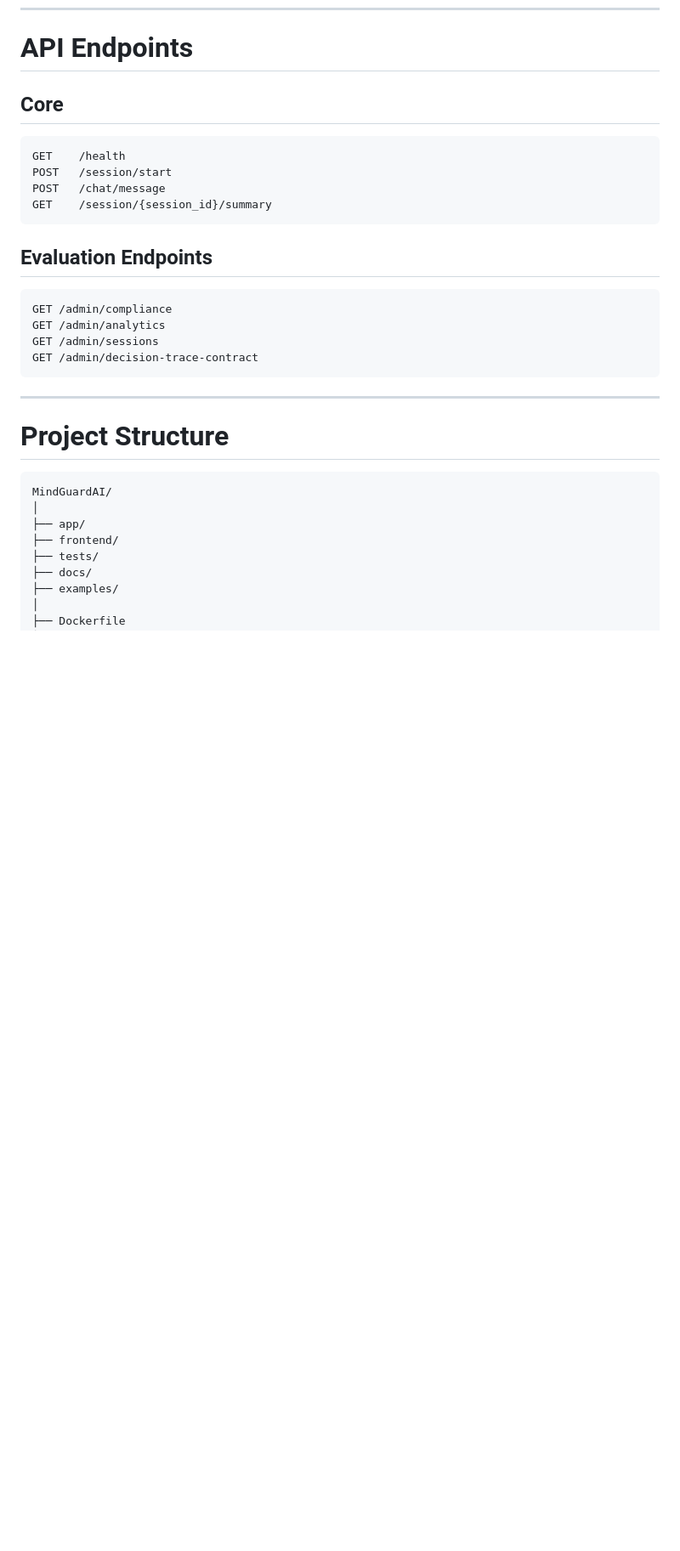
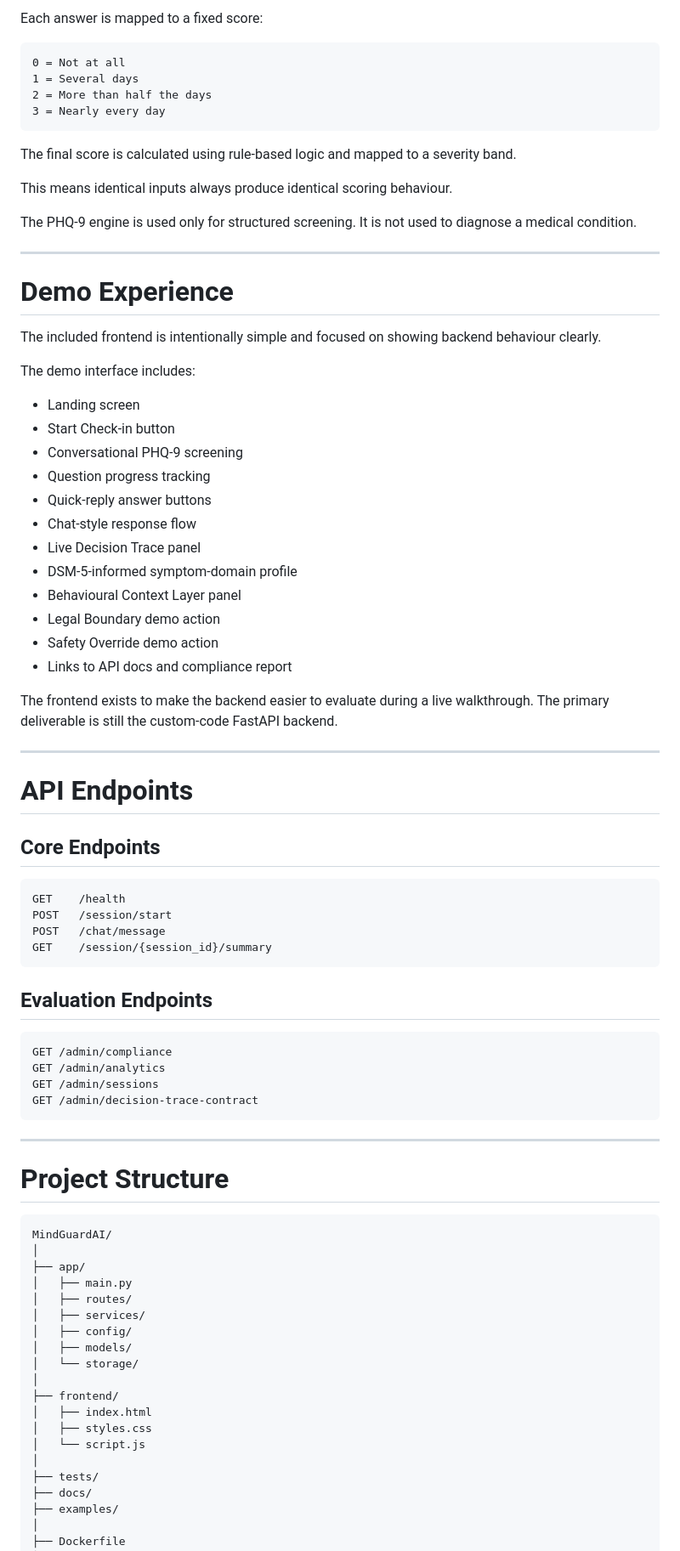
Before and after one commit to Titiksha-P/MindGuardAI, a Markdown page: README.md, the part around one of its changes. Shown at 85% size. Drawn GitHub-style; blank space fills up the shorter version.

Commit message:
Update README with live demo, behavioural context, and deployment details

````diff
--- a/README.md
+++ b/README.md
@@ -106,8 +215,48 @@ No medical diagnosis is produced.
+Each answer is mapped to a fixed score:
+
+```text
+0 = Not at all
+1 = Several days
+2 = More than half the days
+3 = Nearly every day
+```
+
+The final score is calculated using rule-based logic and mapped to a severity band.
+
+This means identical inputs always produce identical scoring behaviour.
+
+The PHQ-9 engine is used only for structured screening. It is not used to diagnose a medical condition.
+
+---
+
+# Demo Experience
+
+The included frontend is intentionally simple and focused on showing backend behaviour clearly.
+
+The demo interface includes:
+
+- Landing screen
+- Start Check-in button
+- Conversational PHQ-9 screening
+- Question progress tracking
+- Quick-reply answer buttons
+- Chat-style response flow
+- Live Decision Trace panel
+- DSM-5-informed symptom-domain profile
+- Behavioural Context Layer panel
+- Legal Boundary demo action
+- Safety Override demo action
+- Links to API docs and compliance report
+
+The frontend exists to make the backend easier to evaluate during a live walkthrough. The primary deliverable is still the custom-code FastAPI backend.
+
+---
+
 # API Endpoints
 
-## Core
+## Core Endpoints
 
-```
+```text
 GET    /health
 POST   /session/start
 POST   /chat/message
@@ -116,7 +265,7 @@ GET    /session/{session_id}/summary
 
 ## Evaluation Endpoints
 
-```
+```text
 GET /admin/compliance
 GET /admin/analytics
 GET /admin/sessions
@@ -131,7 +280,18 @@ GET /admin/decision-trace-contract
 MindGuardAI/
 │
 ├── app/
+│   ├── main.py
+│   ├── routes/
+│   ├── services/
+│   ├── config/
+│   ├── models/
+│   └── storage/
+│
 ├── frontend/
+│   ├── index.html
+│   ├── styles.css
+│   └── script.js
+│
 ├── tests/
 ├── docs/
 ├── examples/
````
Also changed, not shown: other parts of README.md (+206 -23 lines).
